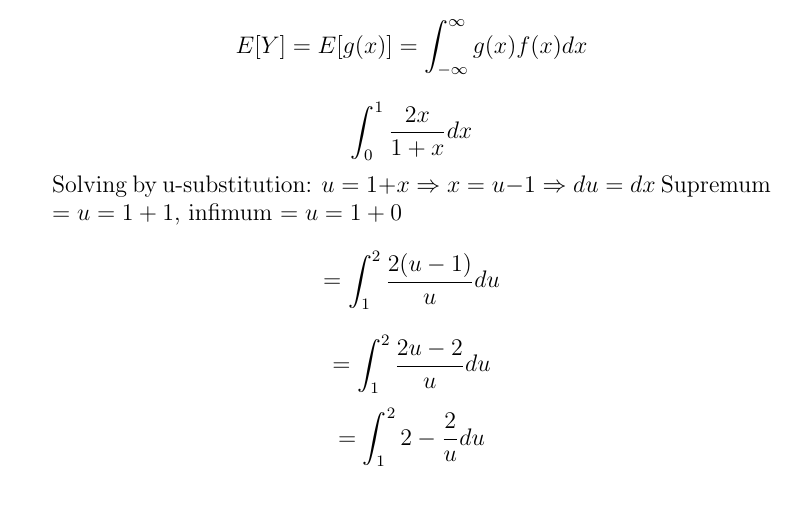
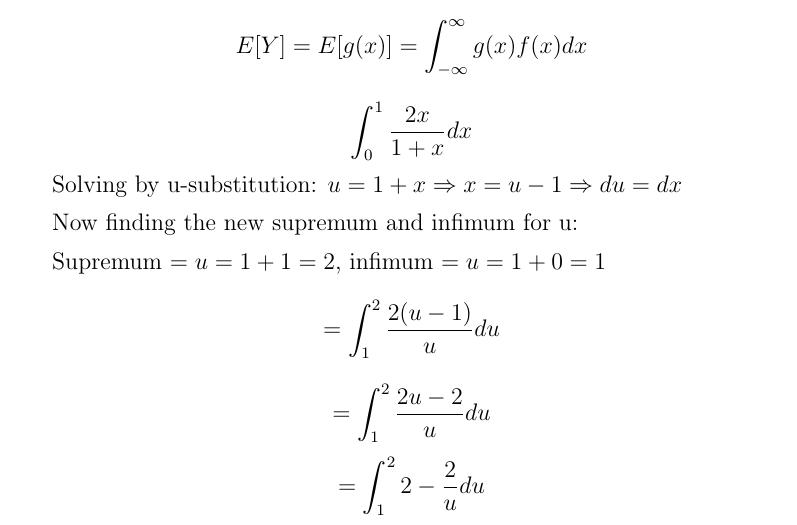
Before and after one commit to rinmeng/STAT230, a LaTeX problem sheet (assignment/2/assignment2.tex): part of page 5 of 5, cut so that both start at the same text. Compiled offline with pdfLaTeX.

Commit message:
finished assignment 2

```diff
--- a/assignment/2/assignment2.tex
+++ b/assignment/2/assignment2.tex
@@ -114,7 +114,10 @@
 			$$E[Y] = E[g(x)] = \int_{-\infty}^{\infty} g(x)f(x)dx$$
 			$$\int_{0}^{1} \frac{2x}{1 + x}dx$$
 			Solving by u-substitution: $u = 1 + x \Rightarrow x = u - 1 \Rightarrow du = dx$
-			Supremum $= u = 1 + 1$, infimum $= u = 1 + 0$
+
+			Now finding the new supremum and infimum for u:
+
+			Supremum $= u = 1 + 1 = 2$, infimum $= u = 1 + 0 = 1$
 			$$= \int_{1}^{2} \frac{2(u-1)}{u}du$$
 			$$= \int_{1}^{2} \frac{2u-2}{u}du$$
 			$$= \int_{1}^{2} 2 - \frac{2}{u}du$$
```
Also changed, not shown: assignment/2/assignment2.pdf, 2 other files.
